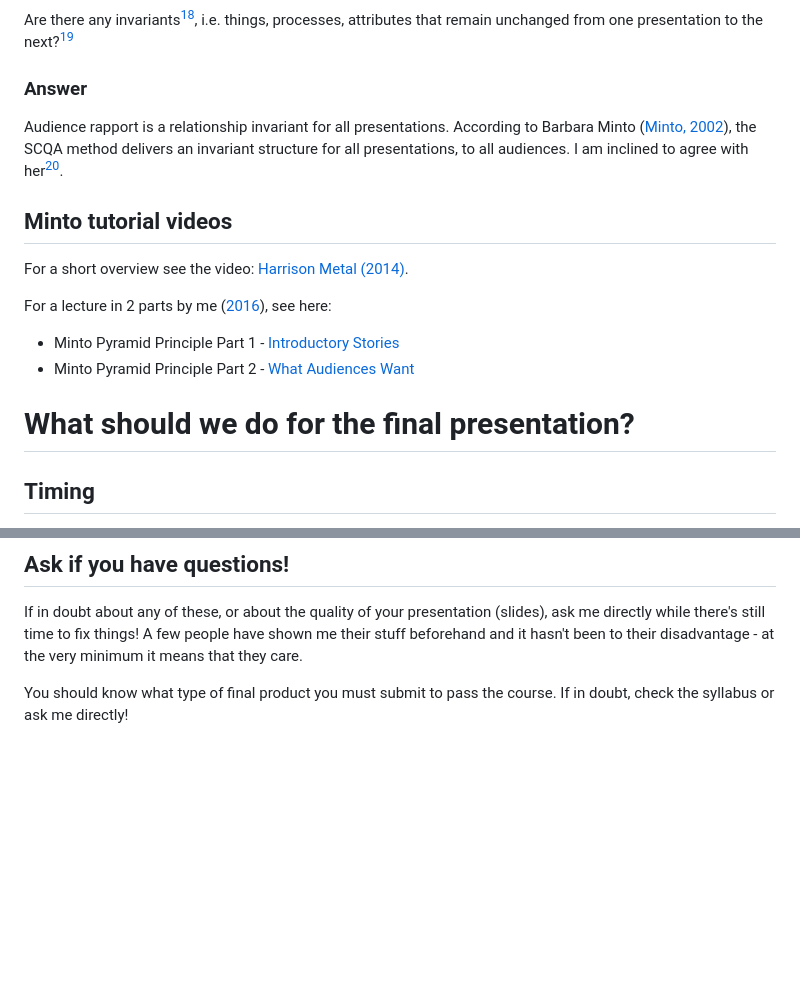
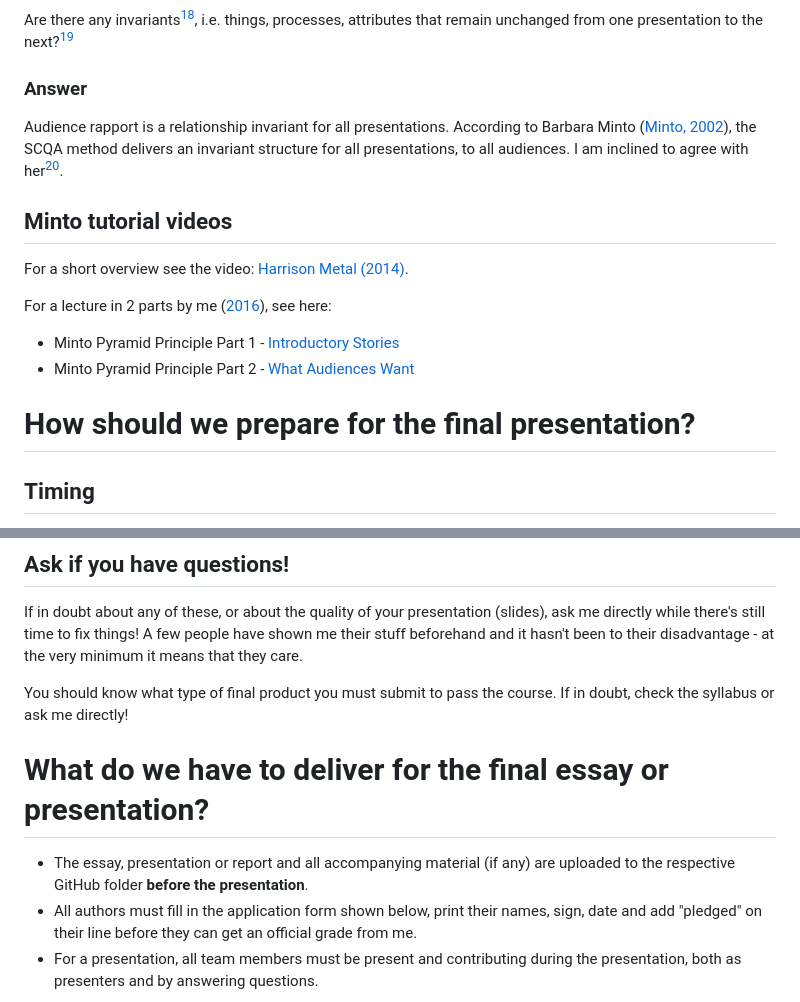
Before and after one commit to birkenkrahe/org, a Markdown page: FAQ.md, 2 parts joined by grey strips. Rendered like a GitHub page; blank space fills up the shorter version.

```diff
--- a/FAQ.md
+++ b/FAQ.md
@@ -792,5 +793,5 @@ For a lecture in 2 parts by me ([2016](#orgaefd75b)), see here:
 
-# What should we do for the final presentation?
+# How should we prepare for the final presentation?
 
 
 ## Timing
@@ -995,4 +996,17 @@ You should know what type of final product you must submit to pass
 the course. If in doubt, check the syllabus or ask me directly!
 
 
-<a id="org412d16f"></a>
+<a id="orgc9639d4"></a>
+
+# What do we have to deliver for the final essay or presentation?
+
+-   The essay, presentation or report and all accompanying material
+    (if any) are uploaded to the respective GitHub folder **before the
+    presentation**.
+-   All authors must fill in the application form shown below,
+    print their names, sign, date and add "pledged" on their line
+    before they can get an official grade from me.
+-   For a presentation, all team members must be present and
+    contributing during the presentation, both as presenters and by
+    answering questions.
+
```
Also changed, not shown: other parts of FAQ.md (+62 -57 lines), img/pledge.png (added), 1 other file.
